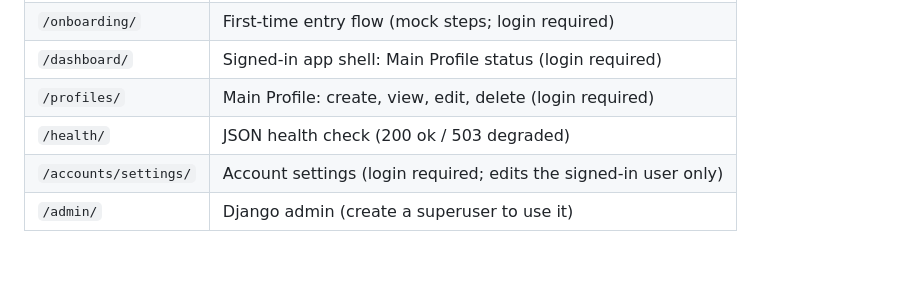
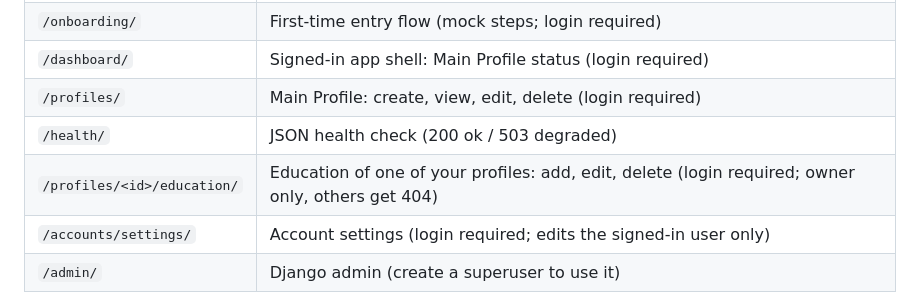
Before and after one commit to 6710615151/CN331-Foldo, a Markdown page: README.md, the part around the change. Drawn GitHub-style; blank space fills up the shorter version.

Commit message:
docs: document education
Co-Authored-By: Claude Opus 5.5 <noreply@anthropic.com>

```diff
--- a/README.md
+++ b/README.md
@@ -139,6 +139,7 @@ Open <http://127.0.0.1:8000/>. Other useful routes:
 | `/dashboard/` | Signed-in app shell: Main Profile status (login required) |
 | `/profiles/` | Main Profile: create, view, edit, delete (login required) |
 | `/health/` | JSON health check (200 ok / 503 degraded) |
+| `/profiles/<id>/education/` | Education of one of your profiles: add, edit, delete (login required; owner only, others get 404) |
 | `/accounts/settings/` | Account settings (login required; edits the signed-in user only) |
 | `/admin/` | Django admin (create a superuser to use it) |
 
```
Also changed, not shown: docs/DATABASE.md (+15 -1 lines).
